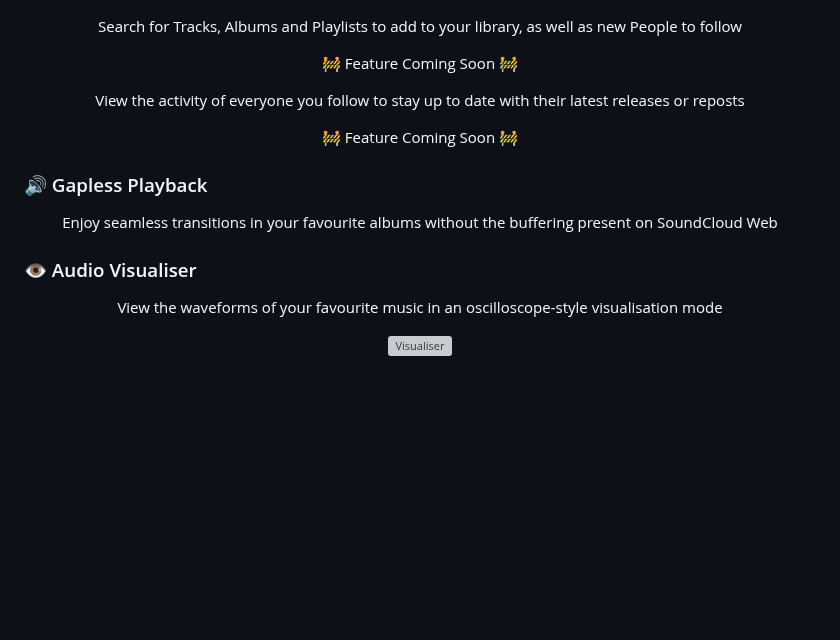
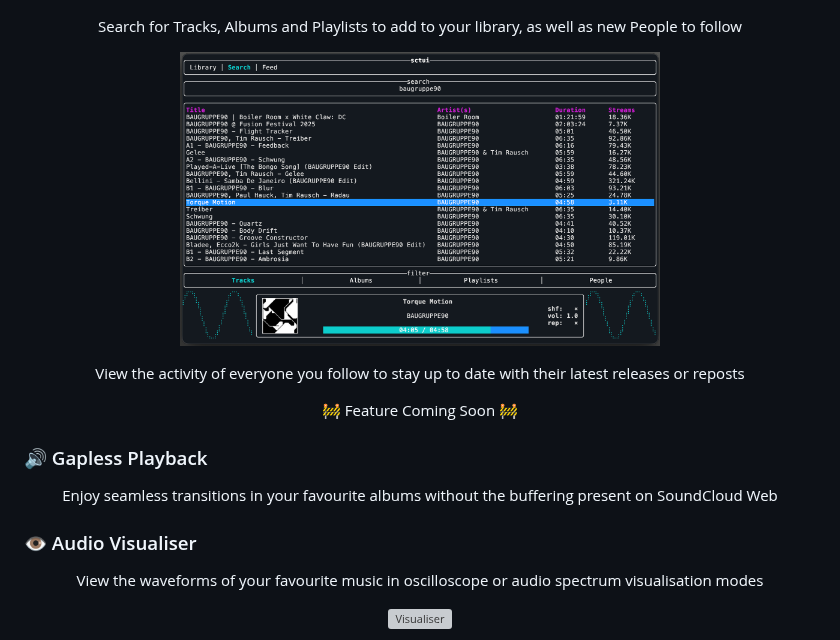
Before and after one commit to Illogicalll/sctui, a Markdown page: README.md, the part around one of its changes. Drawn GitHub-style; pictures changed too: media/search_feature.png (added); blank space fills up the shorter version; grey boxes are pictures that could not be loaded.

```diff
--- a/README.md
+++ b/README.md
@@ -18,7 +18,7 @@ a soundcloud client for the terminal
 
 <p align="center">Search for Tracks, Albums and Playlists to add to your library, as well as new People to follow</p>
 
-<p align="center">🚧 Feature Coming Soon 🚧</p>
+<p align="center"><img src="./media/search_feature.png" alt="Search" width="480" /></p>
 
 <p align="center">View the activity of everyone you follow to stay up to date with their latest releases or reposts</p>
 
@@ -30,6 +30,6 @@ a soundcloud client for the terminal
 
 ### 👁️ Audio Visualiser
 
-<p align="center">View the waveforms of your favourite music in an oscilloscope-style visualisation mode</p>
+<p align="center">View the waveforms of your favourite music in oscilloscope or audio spectrum visualisation modes</p>
 
 <p align="center"><img src="./media/visualiser.gif" alt="Visualiser" width="480" /></p>
```
Also changed, not shown: other parts of README.md (+2 -0 lines), 1 other file.
